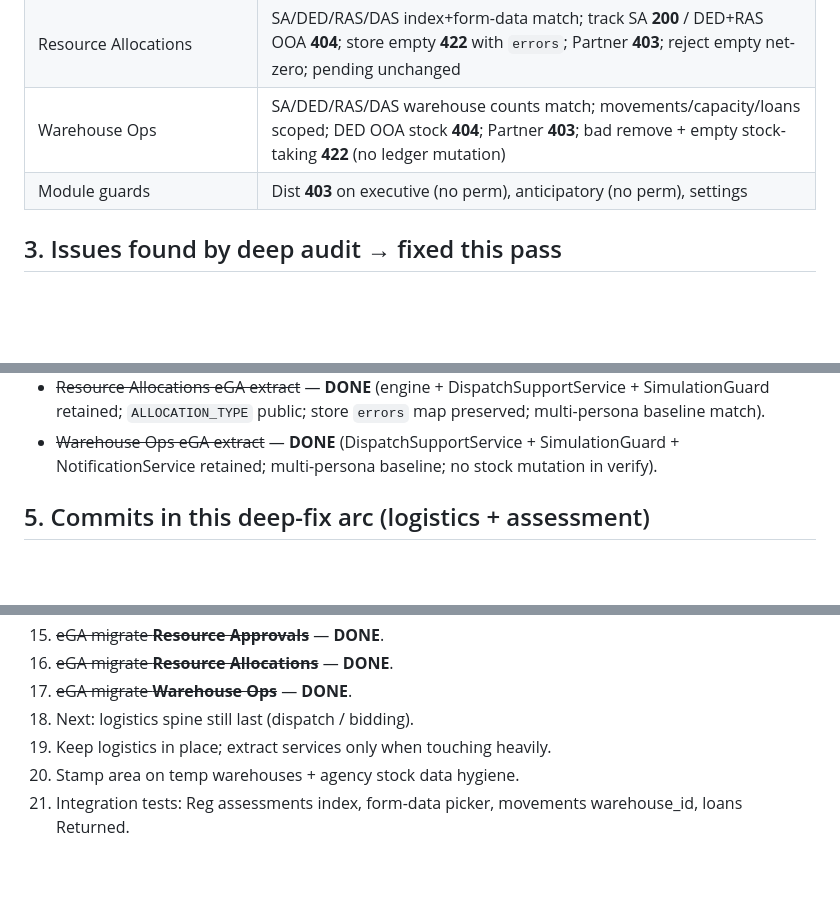
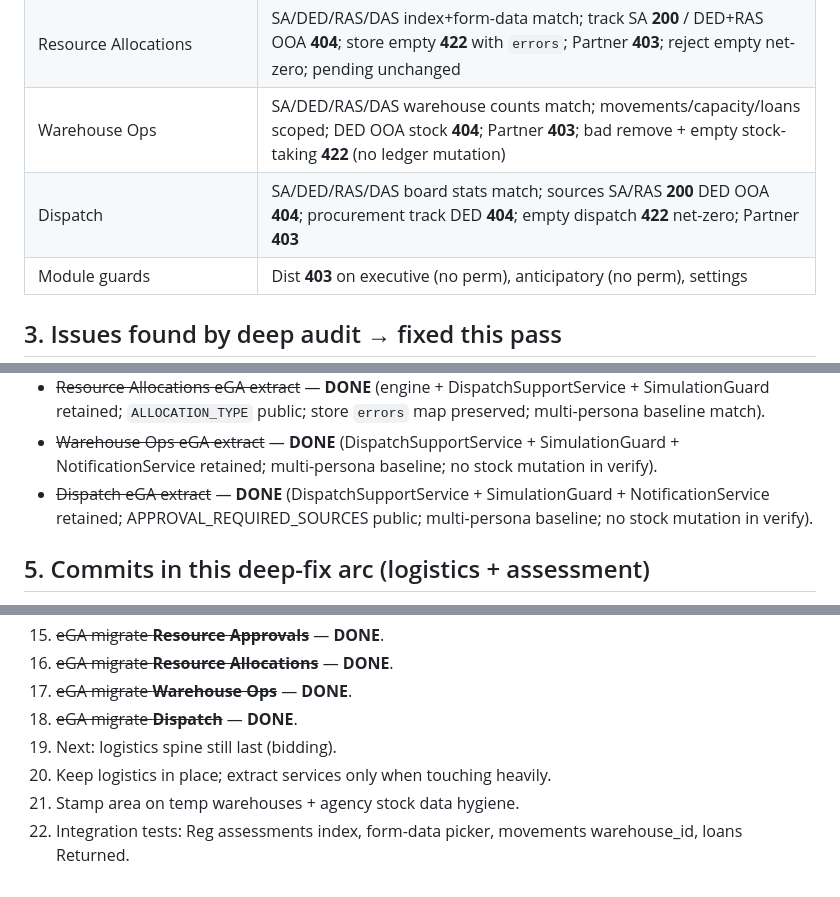
Before and after one commit to Kaijage7/e-maafa, a Markdown page: docs/EGA-DEEP-ASSESSMENT-2026-07-13.md, 3 parts joined by grey strips. Drawn GitHub-style; blank space fills up the shorter version.

Commit message:
Note Dispatch eGA migration complete in docs
Migration log and deep-assessment tables for the dispatch leaf.

```diff
--- a/docs/EGA-DEEP-ASSESSMENT-2026-07-13.md
+++ b/docs/EGA-DEEP-ASSESSMENT-2026-07-13.md
@@ -43,6 +43,7 @@
 | Resource Approvals | SA/DED/RAS/DAS list match; DED show OOA **404**; RAS show in-region **200**; reject empty **422** net-zero; Partner/DLO approve **403**; pending unchanged |
 | Resource Allocations | SA/DED/RAS/DAS index+form-data match; track SA **200** / DED+RAS OOA **404**; store empty **422** with `errors`; Partner **403**; reject empty net-zero; pending unchanged |
 | Warehouse Ops | SA/DED/RAS/DAS warehouse counts match; movements/capacity/loans scoped; DED OOA stock **404**; Partner **403**; bad remove + empty stock-taking **422** (no ledger mutation) |
+| Dispatch | SA/DED/RAS/DAS board stats match; sources SA/RAS **200** DED OOA **404**; procurement track DED **404**; empty dispatch **422** net-zero; Partner **403** |
 | Module guards | Dist **403** on executive (no perm), anticipatory (no perm), settings |
 
 ## 3. Issues found by deep audit → fixed this pass
@@ -80,6 +81,7 @@
 - ~~Resource Approvals eGA extract~~ — **DONE** (`ApprovalWorkflowEngine` retained; `CurrentUserResolver`; reject validation → BusinessRuleException; multi-persona baseline match).
 - ~~Resource Allocations eGA extract~~ — **DONE** (engine + DispatchSupportService + SimulationGuard retained; `ALLOCATION_TYPE` public; store `errors` map preserved; multi-persona baseline match).
 - ~~Warehouse Ops eGA extract~~ — **DONE** (DispatchSupportService + SimulationGuard + NotificationService retained; multi-persona baseline; no stock mutation in verify).
+- ~~Dispatch eGA extract~~ — **DONE** (DispatchSupportService + SimulationGuard + NotificationService retained; APPROVAL_REQUIRED_SOURCES public; multi-persona baseline; no stock mutation in verify).
 
 ## 5. Commits in this deep-fix arc (logistics + assessment)
 
@@ -105,7 +107,8 @@ This commit: assessments 409 root cause + form-data + params + executive 403 + l
 15. ~~eGA migrate **Resource Approvals**~~ — **DONE**.
 16. ~~eGA migrate **Resource Allocations**~~ — **DONE**.
 17. ~~eGA migrate **Warehouse Ops**~~ — **DONE**.
-18. Next: logistics spine still last (dispatch / bidding).
-19. Keep logistics in place; extract services only when touching heavily.
-20. Stamp area on temp warehouses + agency stock data hygiene.
-21. Integration tests: Reg assessments index, form-data picker, movements warehouse_id, loans Returned.
+18. ~~eGA migrate **Dispatch**~~ — **DONE**.
+19. Next: logistics spine still last (bidding).
+20. Keep logistics in place; extract services only when touching heavily.
+21. Stamp area on temp warehouses + agency stock data hygiene.
+22. Integration tests: Reg assessments index, form-data picker, movements warehouse_id, loans Returned.
```
Also changed, not shown: docs/EGA-BACKEND-STRUCTURE.md (+2 -1 lines).
